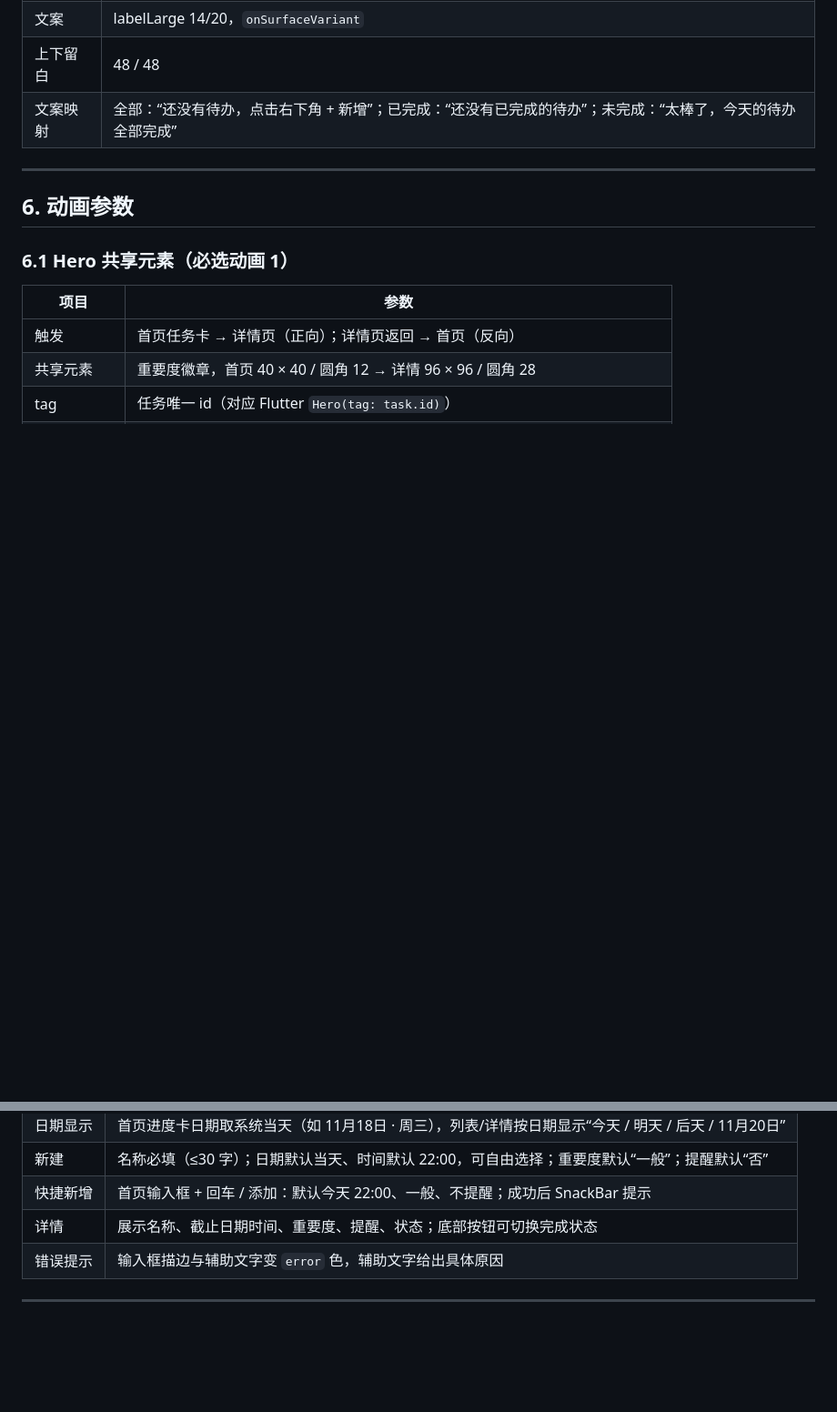
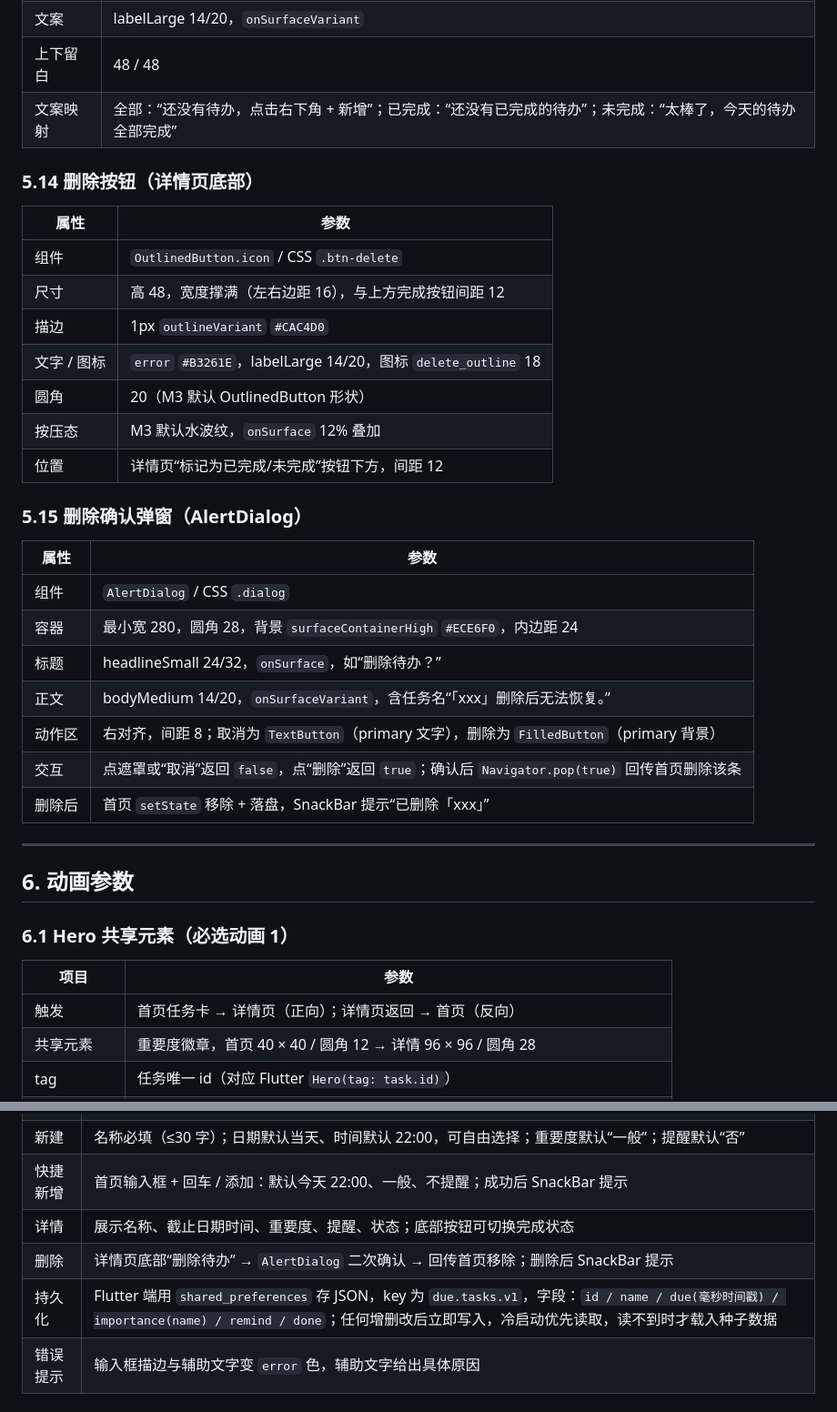
Before and after one commit to XiYuhang-alex/app_due, a Markdown page: 全局组件样式参数说明.md, 2 parts joined by grey strips. Shown at 91% size. GitHub-like rendering; blank space fills up the shorter version.

```diff
--- a/全局组件样式参数说明.md
+++ b/全局组件样式参数说明.md
@@ -258,6 +258,30 @@
 | 上下留白 | 48 / 48 |
 | 文案映射 | 全部：“还没有待办，点击右下角 + 新增”；已完成：“还没有已完成的待办”；未完成：“太棒了，今天的待办全部完成” |
 
+### 5.14 删除按钮（详情页底部）
+
+| 属性 | 参数 |
+|---|---|
+| 组件 | `OutlinedButton.icon` / CSS `.btn-delete` |
+| 尺寸 | 高 48，宽度撑满（左右边距 16），与上方完成按钮间距 12 |
+| 描边 | 1px `outlineVariant` `#CAC4D0` |
+| 文字 / 图标 | `error` `#B3261E`，labelLarge 14/20，图标 `delete_outline` 18 |
+| 圆角 | 20（M3 默认 OutlinedButton 形状） |
+| 按压态 | M3 默认水波纹，`onSurface` 12% 叠加 |
+| 位置 | 详情页“标记为已完成/未完成”按钮下方，间距 12 |
+
+### 5.15 删除确认弹窗（AlertDialog）
+
+| 属性 | 参数 |
+|---|---|
+| 组件 | `AlertDialog` / CSS `.dialog` |
+| 容器 | 最小宽 280，圆角 28，背景 `surfaceContainerHigh` `#ECE6F0`，内边距 24 |
+| 标题 | headlineSmall 24/32，`onSurface`，如“删除待办？” |
+| 正文 | bodyMedium 14/20，`onSurfaceVariant`，含任务名“「xxx」删除后无法恢复。” |
+| 动作区 | 右对齐，间距 8；取消为 `TextButton`（primary 文字），删除为 `FilledButton`（primary 背景） |
+| 交互 | 点遮罩或“取消”返回 `false`，点“删除”返回 `true`；确认后 `Navigator.pop(true)` 回传首页删除该条 |
+| 删除后 | 首页 `setState` 移除 + 落盘，SnackBar 提示“已删除「xxx」” |
+
 ---
 
 ## 6. 动画参数
@@ -319,6 +343,8 @@
 | 新建 | 名称必填（≤30 字）；日期默认当天、时间默认 22:00，可自由选择；重要度默认“一般”；提醒默认“否” |
 | 快捷新增 | 首页输入框 + 回车 / 添加：默认今天 22:00、一般、不提醒；成功后 SnackBar 提示 |
 | 详情 | 展示名称、截止日期时间、重要度、提醒、状态；底部按钮可切换完成状态 |
+| 删除 | 详情页底部“删除待办” → `AlertDialog` 二次确认 → 回传首页移除；删除后 SnackBar 提示 |
+| 持久化 | Flutter 端用 `shared_preferences` 存 JSON，key 为 `due.tasks.v1`，字段：`id / name / due(毫秒时间戳) / importance(name) / remind / done`；任何增删改后立即写入，冷启动优先读取，读不到时才载入种子数据 |
 | 错误提示 | 输入框描边与辅助文字变 `error` 色，辅助文字给出具体原因 |
 
 ---
```
Also changed, not shown: README.md (+15 -6 lines), assets/qr-download.png, due_scr5.png (added), 6 other files.
